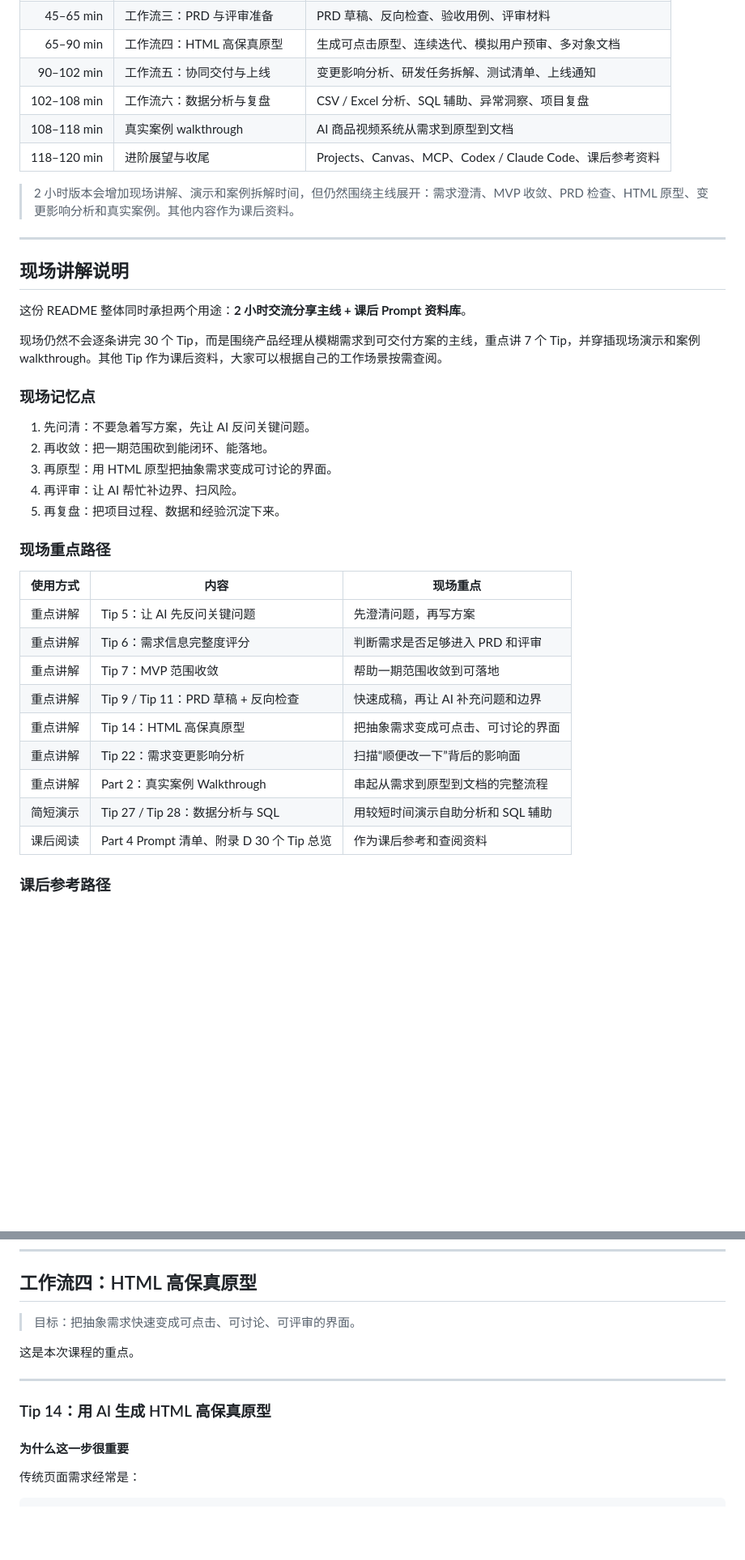
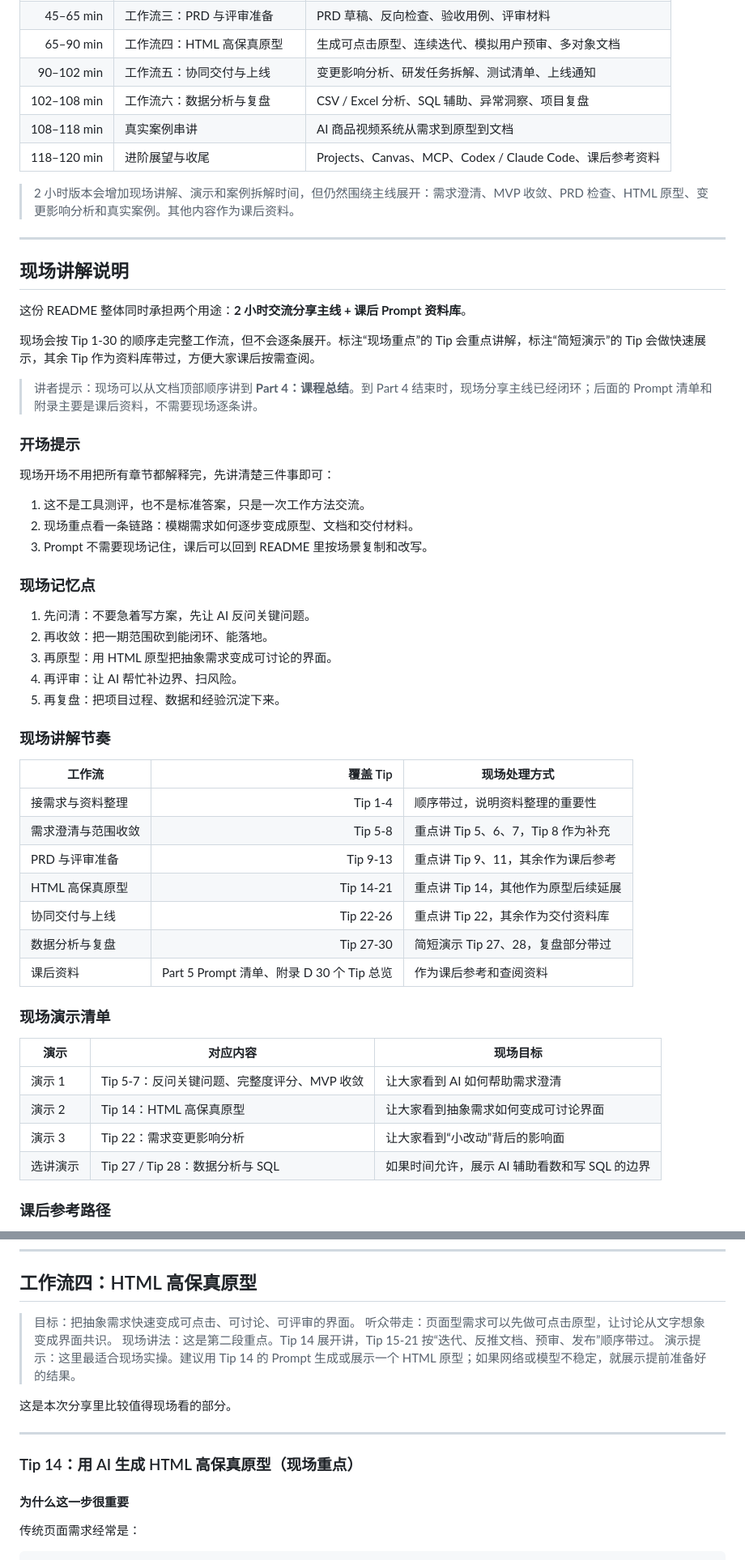
Before and after one commit to xuqiang97/pm-ai-toolkit, a Markdown page: README.md, 2 parts joined by grey strips. Shown at 81% size. GitHub-like rendering; blank space fills up the shorter version.

```diff
--- a/README.md
+++ b/README.md
@@ -70,7 +70,7 @@ H --> I[沉淀项目知识库和长期工作流]
 | 65–90 min | 工作流四：HTML 高保真原型 | 生成可点击原型、连续迭代、模拟用户预审、多对象文档 |
 | 90–102 min | 工作流五：协同交付与上线 | 变更影响分析、研发任务拆解、测试清单、上线通知 |
 | 102–108 min | 工作流六：数据分析与复盘 | CSV / Excel 分析、SQL 辅助、异常洞察、项目复盘 |
-| 108–118 min | 真实案例 walkthrough | AI 商品视频系统从需求到原型到文档 |
+| 108–118 min | 真实案例串讲 | AI 商品视频系统从需求到原型到文档 |
 | 118–120 min | 进阶展望与收尾 | Projects、Canvas、MCP、Codex / Claude Code、课后参考资料 |
 
 > 2 小时版本会增加现场讲解、演示和案例拆解时间，但仍然围绕主线展开：需求澄清、MVP 收敛、PRD 检查、HTML 原型、变更影响分析和真实案例。其他内容作为课后资料。
@@ -81,7 +81,17 @@ H --> I[沉淀项目知识库和长期工作流]
 
 这份 README 整体同时承担两个用途：**2 小时交流分享主线 + 课后 Prompt 资料库**。
 
-现场仍然不会逐条讲完 30 个 Tip，而是围绕产品经理从模糊需求到可交付方案的主线，重点讲 7 个 Tip，并穿插现场演示和案例 walkthrough。其他 Tip 作为课后资料，大家可以根据自己的工作场景按需查阅。
+现场会按 Tip 1-30 的顺序走完整工作流，但不会逐条展开。标注“现场重点”的 Tip 会重点讲解，标注“简短演示”的 Tip 会做快速展示，其余 Tip 作为资料库带过，方便大家课后按需查阅。
+
+> 讲者提示：现场可以从文档顶部顺序讲到 **Part 4：课程总结**。到 Part 4 结束时，现场分享主线已经闭环；后面的 Prompt 清单和附录主要是课后资料，不需要现场逐条讲。
+
+### 开场提示
+
+现场开场不用把所有章节都解释完，先讲清楚三件事即可：
+
+1. 这不是工具测评，也不是标准答案，只是一次工作方法交流。
+2. 现场重点看一条链路：模糊需求如何逐步变成原型、文档和交付材料。
+3. Prompt 不需要现场记住，课后可以回到 README 里按场景复制和改写。
 
 ### 现场记忆点
 
@@ -91,19 +101,26 @@ H --> I[沉淀项目知识库和长期工作流]
 4. 再评审：让 AI 帮忙补边界、扫风险。
 5. 再复盘：把项目过程、数据和经验沉淀下来。
 
-### 现场重点路径
-
-| 使用方式 | 内容 | 现场重点 |
+### 现场讲解节奏
+
+| 工作流 | 覆盖 Tip | 现场处理方式 |
+|---|---:|---|
+| 接需求与资料整理 | Tip 1-4 | 顺序带过，说明资料整理的重要性 |
+| 需求澄清与范围收敛 | Tip 5-8 | 重点讲 Tip 5、6、7，Tip 8 作为补充 |
+| PRD 与评审准备 | Tip 9-13 | 重点讲 Tip 9、11，其余作为课后参考 |
+| HTML 高保真原型 | Tip 14-21 | 重点讲 Tip 14，其他作为原型后续延展 |
+| 协同交付与上线 | Tip 22-26 | 重点讲 Tip 22，其余作为交付资料库 |
+| 数据分析与复盘 | Tip 27-30 | 简短演示 Tip 27、28，复盘部分带过 |
+| 课后资料 | Part 5 Prompt 清单、附录 D 30 个 Tip 总览 | 作为课后参考和查阅资料 |
+
+### 现场演示清单
+
+| 演示 | 对应内容 | 现场目标 |
 |---|---|---|
-| 重点讲解 | Tip 5：让 AI 先反问关键问题 | 先澄清问题，再写方案 |
-| 重点讲解 | Tip 6：需求信息完整度评分 | 判断需求是否足够进入 PRD 和评审 |
-| 重点讲解 | Tip 7：MVP 范围收敛 | 帮助一期范围收敛到可落地 |
-| 重点讲解 | Tip 9 / Tip 11：PRD 草稿 + 反向检查 | 快速成稿，再让 AI 补充问题和边界 |
-| 重点讲解 | Tip 14：HTML 高保真原型 | 把抽象需求变成可点击、可讨论的界面 |
-| 重点讲解 | Tip 22：需求变更影响分析 | 扫描“顺便改一下”背后的影响面 |
-| 重点讲解 | Part 2：真实案例 Walkthrough | 串起从需求到原型到文档的完整流程 |
-| 简短演示 | Tip 27 / Tip 28：数据分析与 SQL | 用较短时间演示自助分析和 SQL 辅助 |
-| 课后阅读 | Part 4 Prompt 清单、附录 D 30 个 Tip 总览 | 作为课后参考和查阅资料 |
+| 演示 1 | Tip 5-7：反问关键问题、完整度评分、MVP 收敛 | 让大家看到 AI 如何帮助需求澄清 |
+| 演示 2 | Tip 14：HTML 高保真原型 | 让大家看到抽象需求如何变成可讨论界面 |
+| 演示 3 | Tip 22：需求变更影响分析 | 让大家看到“小改动”背后的影响面 |
+| 选讲演示 | Tip 27 / Tip 28：数据分析与 SQL | 如果时间允许，展示 AI 辅助看数和写 SQL 的边界 |
 
 ### 课后参考路径
 
@@ -688,12 +716,15 @@ PRD 如下：
 ## 工作流四：HTML 高保真原型
 
 > 目标：把抽象需求快速变成可点击、可讨论、可评审的界面。
-
-这是本次课程的重点。
-
----
-
-### Tip 14：用 AI 生成 HTML 高保真原型
+> 听众带走：页面型需求可以先做可点击原型，让讨论从文字想象变成界面共识。
+> 现场讲法：这是第二段重点。Tip 14 展开讲，Tip 15-21 按“迭代、反推文档、预审、发布”顺序带过。
+> 演示提示：这里最适合现场实操。建议用 Tip 14 的 Prompt 生成或展示一个 HTML 原型；如果网络或模型不稳定，就展示提前准备好的结果。
+
+这是本次分享里比较值得现场看的部分。
+
+---
+
+### Tip 14：用 AI 生成 HTML 高保真原型（现场重点）
 
 #### 为什么这一步很重要
 
```
Also changed, not shown: other parts of README.md (+167 -136 lines).
